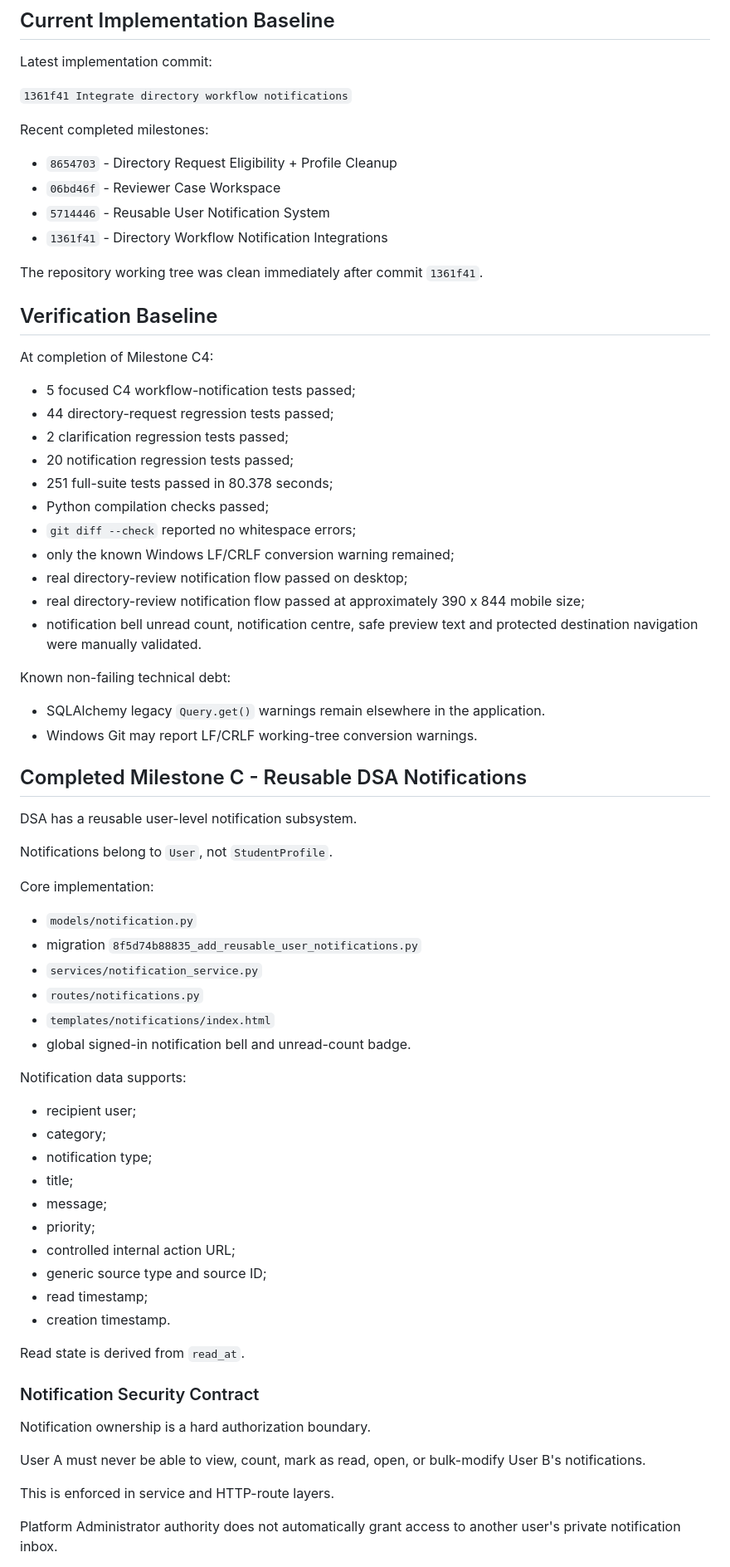
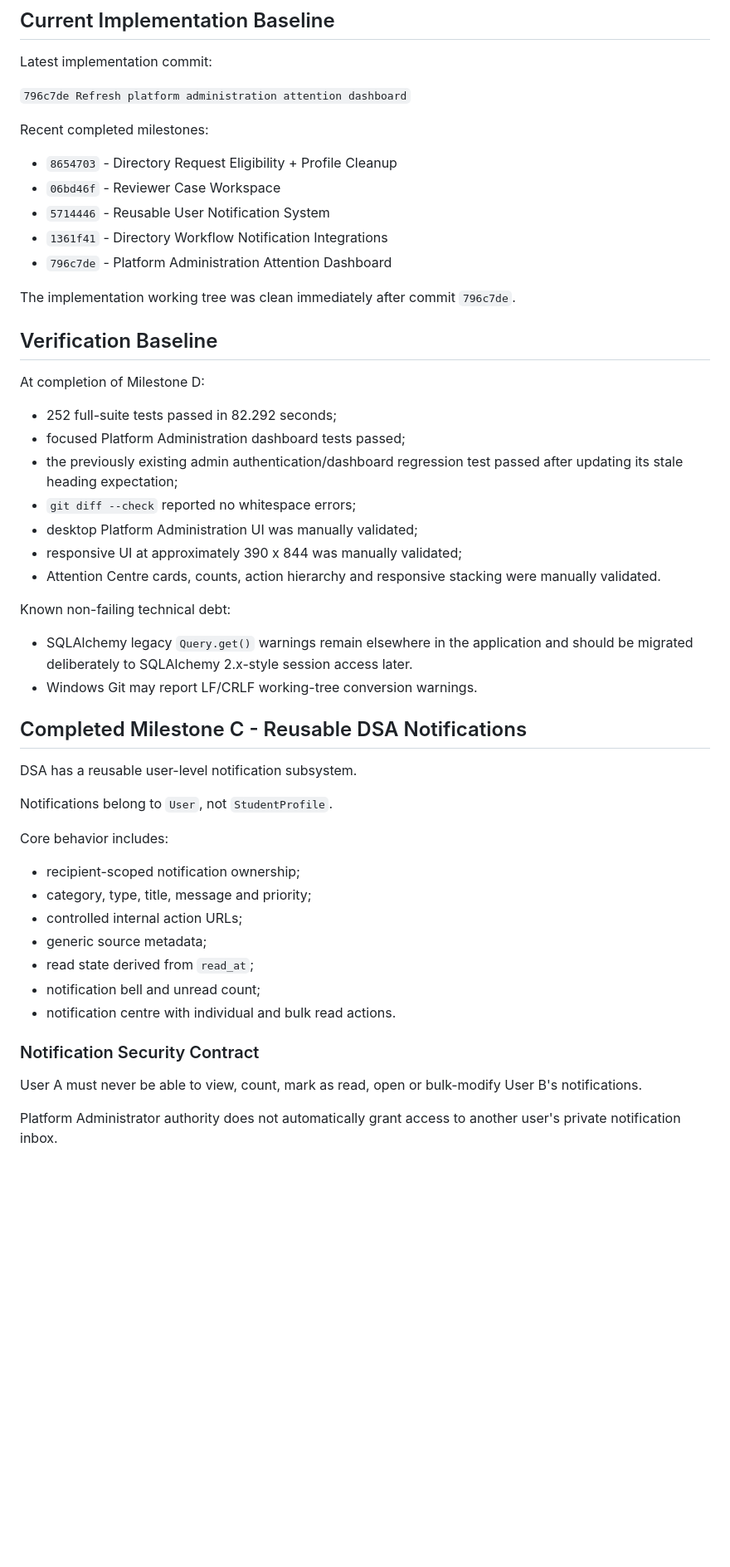
Before and after one commit to shinkomania/departmental-siwes-assistant, a Markdown page: docs/CURRENT_CHECKPOINT.md, the part around one of its changes. Shown at 83% size. Rendered like a GitHub page; blank space fills up the shorter version.

```diff
--- a/docs/CURRENT_CHECKPOINT.md
+++ b/docs/CURRENT_CHECKPOINT.md
@@ -8,7 +8,7 @@
 
 Latest implementation commit:
 
-`1361f41 Integrate directory workflow notifications`
+`796c7de Refresh platform administration attention dashboard`
 
 Recent completed milestones:
 
@@ -16,28 +16,25 @@ Recent completed milestones:
 - `06bd46f` - Reviewer Case Workspace
 - `5714446` - Reusable User Notification System
 - `1361f41` - Directory Workflow Notification Integrations
+- `796c7de` - Platform Administration Attention Dashboard
 
-The repository working tree was clean immediately after commit `1361f41`.
+The implementation working tree was clean immediately after commit `796c7de`.
 
 ## Verification Baseline
 
-At completion of Milestone C4:
+At completion of Milestone D:
 
-- 5 focused C4 workflow-notification tests passed;
-- 44 directory-request regression tests passed;
-- 2 clarification regression tests passed;
-- 20 notification regression tests passed;
-- 251 full-suite tests passed in 80.378 seconds;
-- Python compilation checks passed;
+- 252 full-suite tests passed in 82.292 seconds;
+- focused Platform Administration dashboard tests passed;
+- the previously existing admin authentication/dashboard regression test passed after updating its stale heading expectation;
 - `git diff --check` reported no whitespace errors;
-- only the known Windows LF/CRLF conversion warning remained;
-- real directory-review notification flow passed on desktop;
-- real directory-review notification flow passed at approximately 390 x 844 mobile size;
-- notification bell unread count, notification centre, safe preview text and protected destination navigation were manually validated.
+- desktop Platform Administration UI was manually validated;
+- responsive UI at approximately 390 x 844 was manually validated;
+- Attention Centre cards, counts, action hierarchy and responsive stacking were manually validated.
 
 Known non-failing technical debt:
 
-- SQLAlchemy legacy `Query.get()` warnings remain elsewhere in the application.
+- SQLAlchemy legacy `Query.get()` warnings remain elsewhere in the application and should be migrated deliberately to SQLAlchemy 2.x-style session access later.
 - Windows Git may report LF/CRLF working-tree conversion warnings.
 
 ## Completed Milestone C - Reusable DSA Notifications
@@ -46,36 +43,18 @@ DSA has a reusable user-level notification subsystem.
 
 Notifications belong to `User`, not `StudentProfile`.
 
-Core implementation:
+Core behavior includes:
 
-- `models/notification.py`
-- migration `8f5d74b88835_add_reusable_user_notifications.py`
-- `services/notification_service.py`
-- `routes/notifications.py`
-- `templates/notifications/index.html`
-- global signed-in notification bell and unread-count badge.
-
-Notification data supports:
-
-- recipient user;
-- category;
-- notification type;
-- title;
-- message;
-- priority;
-- controlled internal action URL;
-- generic source type and source ID;
-- read timestamp;
-- creation timestamp.
-
-Read state is derived from `read_at`.
+- recipient-scoped notification ownership;
+- category, type, title, message and priority;
+- controlled internal action URLs;
+- generic source metadata;
+- read state derived from `read_at`;
+- notification bell and unread count;
+- notification centre with individual and bulk read actions.
 
 ### Notification Security Contract
 
-Notification ownership is a hard authorization boundary.
-
-User A must never be able to view, count, mark as read, open, or bulk-modify User B's notifications.
-
-This is enforced in service and HTTP-route layers.
+User A must never be able to view, count, mark as read, open or bulk-modify User B's notifications.
 
 Platform Administrator authority does not automatically grant access to another user's private notification inbox.
```
Also changed, not shown: other parts of docs/CURRENT_CHECKPOINT.md (+112 -88 lines), docs/DSA_MASTER_DEVELOPMENT_RECORD.md (+49 -0 lines).
